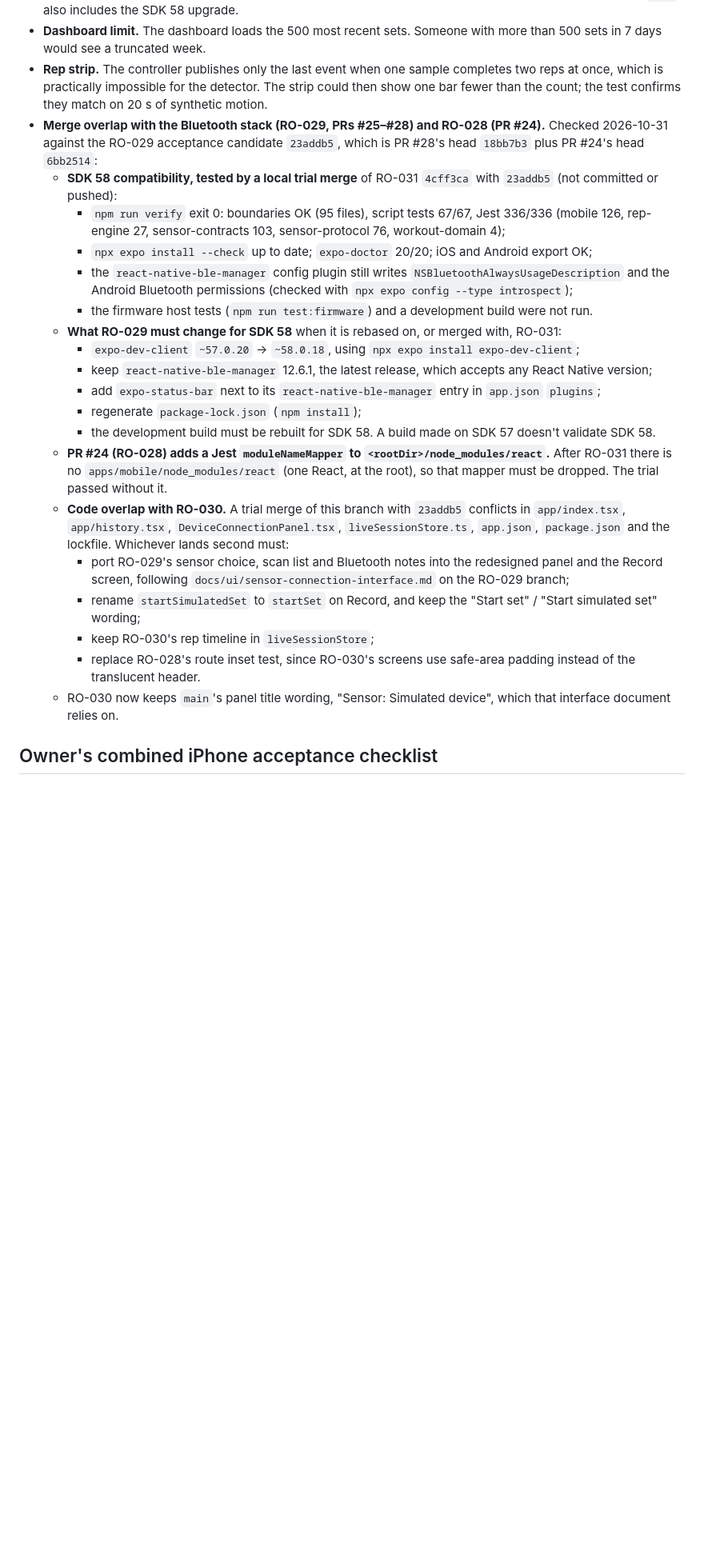
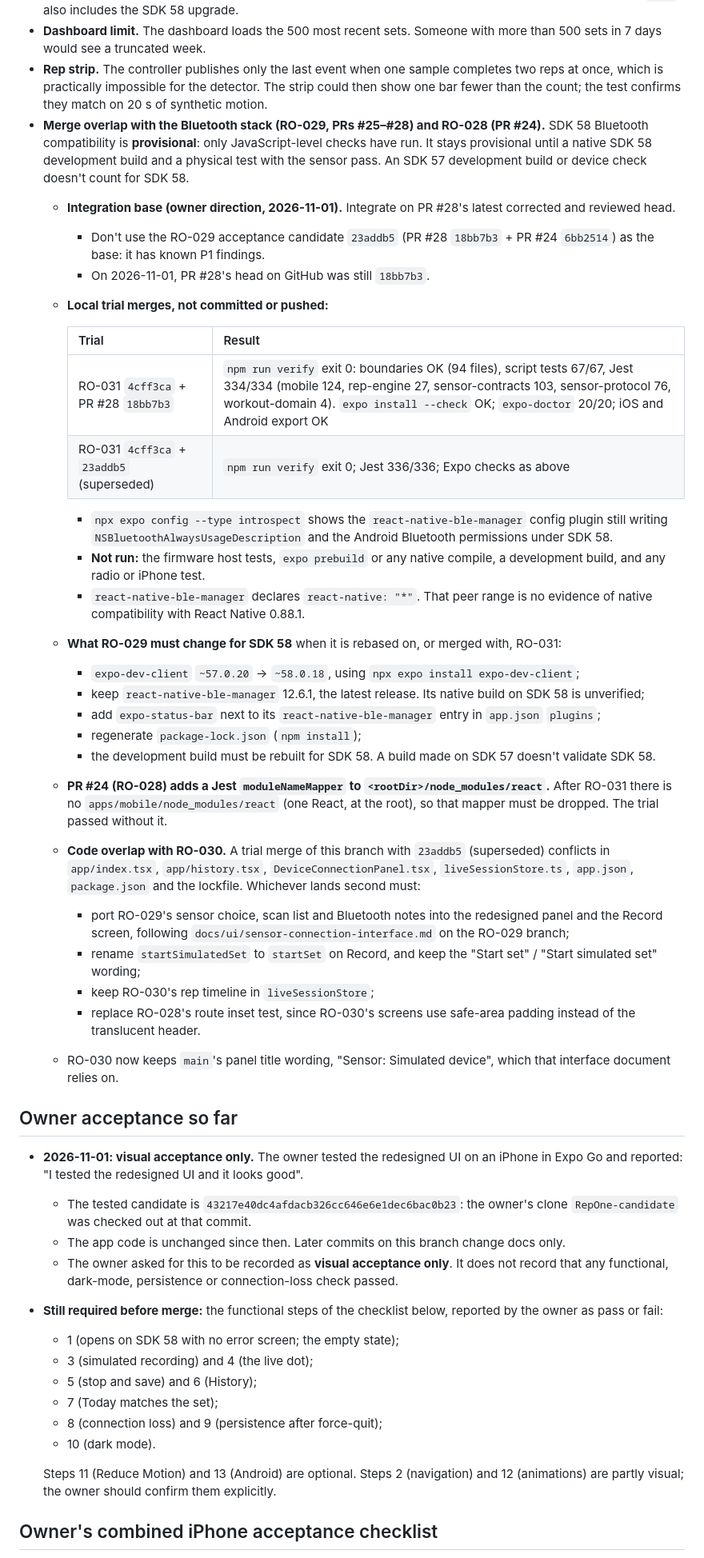
Before and after one commit to bransondang3307-beep/RepOne, a Markdown page: docs/handoffs/2026-10-31-claude-RO-030-ui-redesign.md, the part around the change. Shown at 80% size. GitHub-like rendering; blank space fills up the shorter version.

Commit message:
RO-030: record the owner's visual acceptance of 43217e4; Bluetooth SDK 58 notes marked provisional (docs only)
Owner, 2026-11-01: 'I tested the redesigned UI and it looks good' on candidate 43217e4 — recorded as visual acceptance only; the functional, dark-mode, persistence and connection-loss steps remain required. Per the owner, the Bluetooth integration base is PR #28's latest corrected head (not 23addb5, which has known P1s), and SDK 58 Bluetooth compatibility stays provisional until a native SDK 58 development build and physical test pass. No app code changes.

Co-Authored-By: Claude Opus 5.5 <noreply@anthropic.com>

```diff
--- a/docs/handoffs/2026-10-31-claude-RO-030-ui-redesign.md
+++ b/docs/handoffs/2026-10-31-claude-RO-030-ui-redesign.md
@@ -182,26 +182,37 @@ has the SDK 58 count.
 - **Rep strip.** The controller publishes only the last event when one sample completes two reps at once, which is
   practically impossible for the detector. The strip could then show one bar fewer than the count; the test confirms
   they match on 20 s of synthetic motion.
-- **Merge overlap with the Bluetooth stack (RO-029, PRs #25–#28) and RO-028 (PR #24).** Checked 2026-10-31 against
-  the RO-029 acceptance candidate `23addb5`, which is PR #28's head `18bb7b3` plus PR #24's head `6bb2514`:
-  - **SDK 58 compatibility, tested by a local trial merge** of RO-031 `4cff3ca` with `23addb5` (not committed or
-    pushed):
-    - `npm run verify` exit 0: boundaries OK (95 files), script tests 67/67, Jest 336/336 (mobile 126,
-      rep-engine 27, sensor-contracts 103, sensor-protocol 76, workout-domain 4);
-    - `npx expo install --check` up to date; `expo-doctor` 20/20; iOS and Android export OK;
-    - the `react-native-ble-manager` config plugin still writes `NSBluetoothAlwaysUsageDescription` and the
-      Android Bluetooth permissions (checked with `npx expo config --type introspect`);
-    - the firmware host tests (`npm run test:firmware`) and a development build were not run.
+- **Merge overlap with the Bluetooth stack (RO-029, PRs #25–#28) and RO-028 (PR #24).** SDK 58 Bluetooth
+  compatibility is **provisional**: only JavaScript-level checks have run. It stays provisional until a native SDK 58
+  development build and a physical test with the sensor pass. An SDK 57 development build or device check doesn't
+  count for SDK 58.
+  - **Integration base (owner direction, 2026-11-01).** Integrate on PR #28's latest corrected and reviewed head.
+    - Don't use the RO-029 acceptance candidate `23addb5` (PR #28 `18bb7b3` + PR #24 `6bb2514`) as the base: it has
+      known P1 findings.
+    - On 2026-11-01, PR #28's head on GitHub was still `18bb7b3`.
+  - **Local trial merges, not committed or pushed:**
+
+    | Trial | Result |
+    |---|---|
+    | RO-031 `4cff3ca` + PR #28 `18bb7b3` | `npm run verify` exit 0: boundaries OK (94 files), script tests 67/67, Jest 334/334 (mobile 124, rep-engine 27, sensor-contracts 103, sensor-protocol 76, workout-domain 4). `expo install --check` OK; `expo-doctor` 20/20; iOS and Android export OK |
+    | RO-031 `4cff3ca` + `23addb5` (superseded) | `npm run verify` exit 0; Jest 336/336; Expo checks as above |
+
+    - `npx expo config --type introspect` shows the `react-native-ble-manager` config plugin still writing
+      `NSBluetoothAlwaysUsageDescription` and the Android Bluetooth permissions under SDK 58.
+    - **Not run:** the firmware host tests, `expo prebuild` or any native compile, a development build, and any radio
+      or iPhone test.
+    - `react-native-ble-manager` declares `react-native: "*"`. That peer range is no evidence of native
+      compatibility with React Native 0.88.1.
   - **What RO-029 must change for SDK 58** when it is rebased on, or merged with, RO-031:
     - `expo-dev-client` `~57.0.20` → `~58.0.18`, using `npx expo install expo-dev-client`;
-    - keep `react-native-ble-manager` 12.6.1, the latest release, which accepts any React Native version;
+    - keep `react-native-ble-manager` 12.6.1, the latest release. Its native build on SDK 58 is unverified;
     - add `expo-status-bar` next to its `react-native-ble-manager` entry in `app.json` `plugins`;
     - regenerate `package-lock.json` (`npm install`);
     - the development build must be rebuilt for SDK 58. A build made on SDK 57 doesn't validate SDK 58.
   - **PR #24 (RO-028) adds a Jest `moduleNameMapper` to `<rootDir>/node_modules/react`.** After RO-031 there is no
     `apps/mobile/node_modules/react` (one React, at the root), so that mapper must be dropped. The trial passed
     without it.
-  - **Code overlap with RO-030.** A trial merge of this branch with `23addb5` conflicts in `app/index.tsx`,
+  - **Code overlap with RO-030.** A trial merge of this branch with `23addb5` (superseded) conflicts in `app/index.tsx`,
     `app/history.tsx`, `DeviceConnectionPanel.tsx`, `liveSessionStore.ts`, `app.json`, `package.json` and the
     lockfile. Whichever lands second must:
     - port RO-029's sensor choice, scan list and Bluetooth notes into the redesigned panel and the Record screen,
@@ -211,6 +222,25 @@ has the SDK 58 count.
     - replace RO-028's route inset test, since RO-030's screens use safe-area padding instead of the translucent
       header.
   - RO-030 now keeps `main`'s panel title wording, "Sensor: Simulated device", which that interface document relies on.
+
+## Owner acceptance so far
+- **2026-11-01: visual acceptance only.** The owner tested the redesigned UI on an iPhone in Expo Go and reported:
+  "I tested the redesigned UI and it looks good".
+  - The tested candidate is `43217e40dc4afdacb326cc646e6e1dec6bac0b23`: the owner's clone `RepOne-candidate` was
+    checked out at that commit.
+  - The app code is unchanged since then. Later commits on this branch change docs only.
+  - The owner asked for this to be recorded as **visual acceptance only**. It does not record that any functional,
+    dark-mode, persistence or connection-loss check passed.
+- **Still required before merge:** the functional steps of the checklist below, reported by the owner as pass or fail:
+  - 1 (opens on SDK 58 with no error screen; the empty state);
+  - 3 (simulated recording) and 4 (the live dot);
+  - 5 (stop and save) and 6 (History);
+  - 7 (Today matches the set);
+  - 8 (connection loss) and 9 (persistence after force-quit);
+  - 10 (dark mode).
+
+  Steps 11 (Reduce Motion) and 13 (Android) are optional. Steps 2 (navigation) and 12 (animations) are partly visual;
+  the owner should confirm them explicitly.
 
 ## Owner's combined iPhone acceptance checklist
 One check covers both RO-031 (Expo SDK 58) and RO-030 (the redesign), on the candidate branch
```
